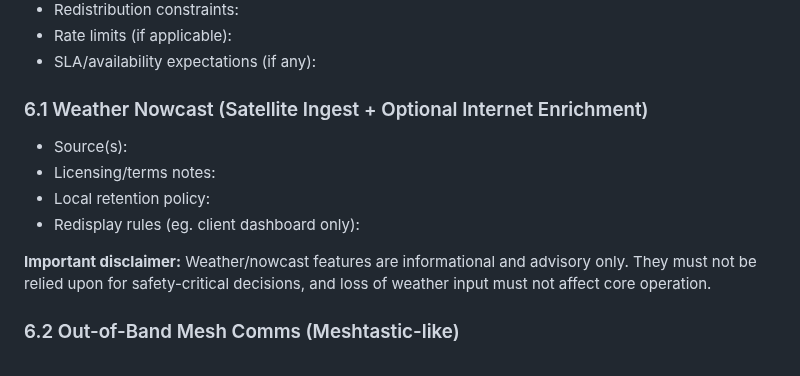
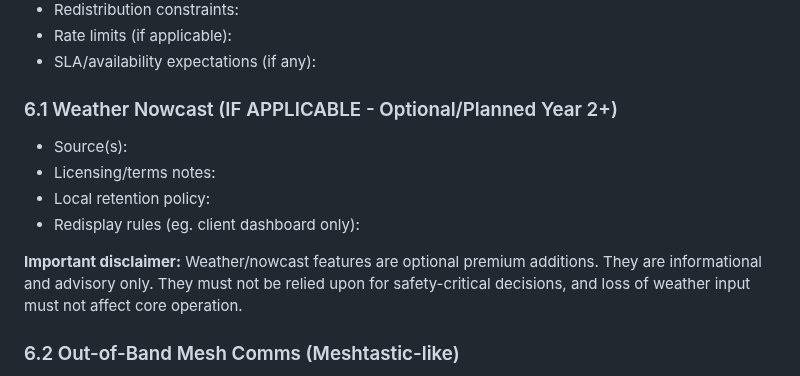
Before and after one commit to nerrad567/gray-logic-stack, a Markdown page: docs/deployment/handover-pack-template.md, the part around the change. Rendered like a GitHub page.

Commit message:
Fix Low Severity L6 - Audit Iteration 3

```diff
--- a/docs/deployment/handover-pack-template.md
+++ b/docs/deployment/handover-pack-template.md
@@ -104,14 +104,14 @@ For each external data source or subscription, record:
 - Rate limits (if applicable):
 - SLA/availability expectations (if any):
 
-### 6.1 Weather Nowcast (Satellite Ingest + Optional Internet Enrichment)
+### 6.1 Weather Nowcast (IF APPLICABLE - Optional/Planned Year 2+)
 
 - Source(s):
 - Licensing/terms notes:
 - Local retention policy:
 - Redisplay rules (eg. client dashboard only):
 
-**Important disclaimer:** Weather/nowcast features are informational and advisory only. They must not be relied upon for safety-critical decisions, and loss of weather input must not affect core operation.
+**Important disclaimer:** Weather/nowcast features are optional premium additions. They are informational and advisory only. They must not be relied upon for safety-critical decisions, and loss of weather input must not affect core operation.
 
 ### 6.2 Out-of-Band Mesh Comms (Meshtastic-like)
 
```
